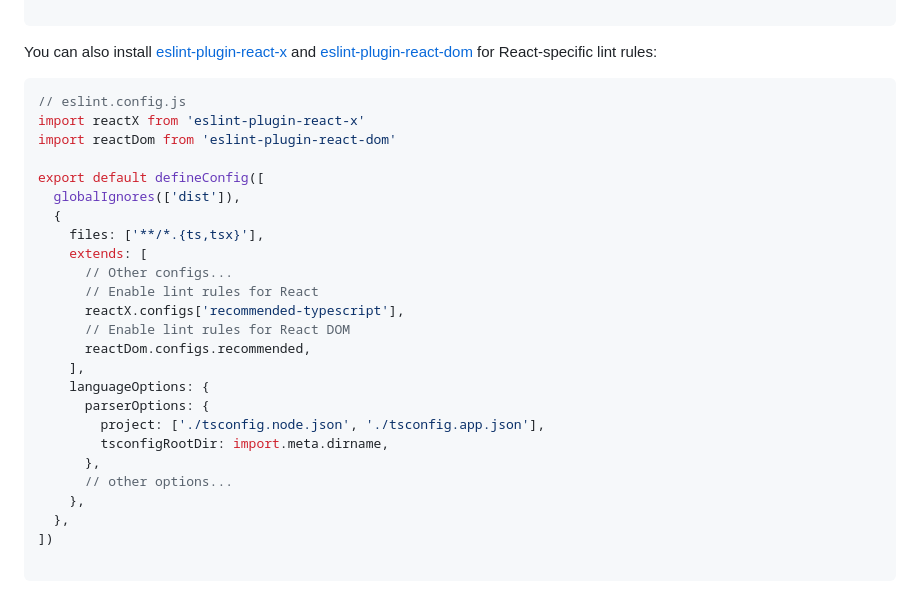
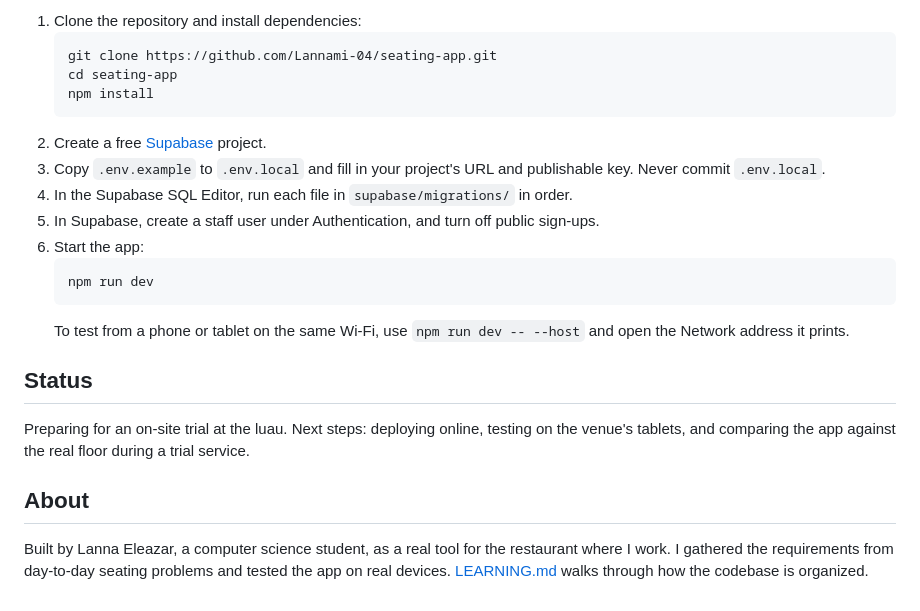
Before and after one commit to Lannami-04/seating-app, a Markdown page: README.md, the part around one of its changes. Rendered like a GitHub page.

````diff
--- a/README.md
+++ b/README.md
@@ -44,32 +32,24 @@ export default defineConfig([
 
-```
+1. Clone the repository and install dependencies:
+   ```
+   git clone https://github.com/Lannami-04/seating-app.git
+   cd seating-app
+   npm install
+   ```
+2. Create a free [Supabase](https://supabase.com) project.
+3. Copy `.env.example` to `.env.local` and fill in your project's URL and publishable key. Never commit `.env.local`.
+4. In the Supabase SQL Editor, run each file in `supabase/migrations/` in order.
+5. In Supabase, create a staff user under Authentication, and turn off public sign-ups.
+6. Start the app:
+   ```
+   npm run dev
+   ```
+   To test from a phone or tablet on the same Wi-Fi, use `npm run dev -- --host` and open the Network address it prints.
 
-You can also install [eslint-plugin-react-x](https://npmx.dev/package/eslint-plugin-react-x) and [eslint-plugin-react-dom](https://npmx.dev/package/eslint-plugin-react-dom) for React-specific lint rules:
+## Status
 
-```js
-// eslint.config.js
-import reactX from 'eslint-plugin-react-x'
-import reactDom from 'eslint-plugin-react-dom'
+Preparing for an on-site trial at the luau. Next steps: deploying online, testing on the venue's tablets, and comparing the app against the real floor during a trial service.
 
-export default defineConfig([
-  globalIgnores(['dist']),
-  {
-    files: ['**/*.{ts,tsx}'],
-    extends: [
-      // Other configs...
-      // Enable lint rules for React
-      reactX.configs['recommended-typescript'],
-      // Enable lint rules for React DOM
-      reactDom.configs.recommended,
-    ],
-    languageOptions: {
-      parserOptions: {
-        project: ['./tsconfig.node.json', './tsconfig.app.json'],
-        tsconfigRootDir: import.meta.dirname,
-      },
-      // other options...
-    },
-  },
-])
+## About
 
-```
+Built by Lanna Eleazar, a computer science student, as a real tool for the restaurant where I work. I gathered the requirements from day-to-day seating problems and tested the app on real devices. [LEARNING.md](LEARNING.md) walks through how the codebase is organized.
````
Also changed, not shown: other parts of README.md (+21 -33 lines), docs/screenshots/floor-plan.png (added), docs/screenshots/table-detail.png (added).
